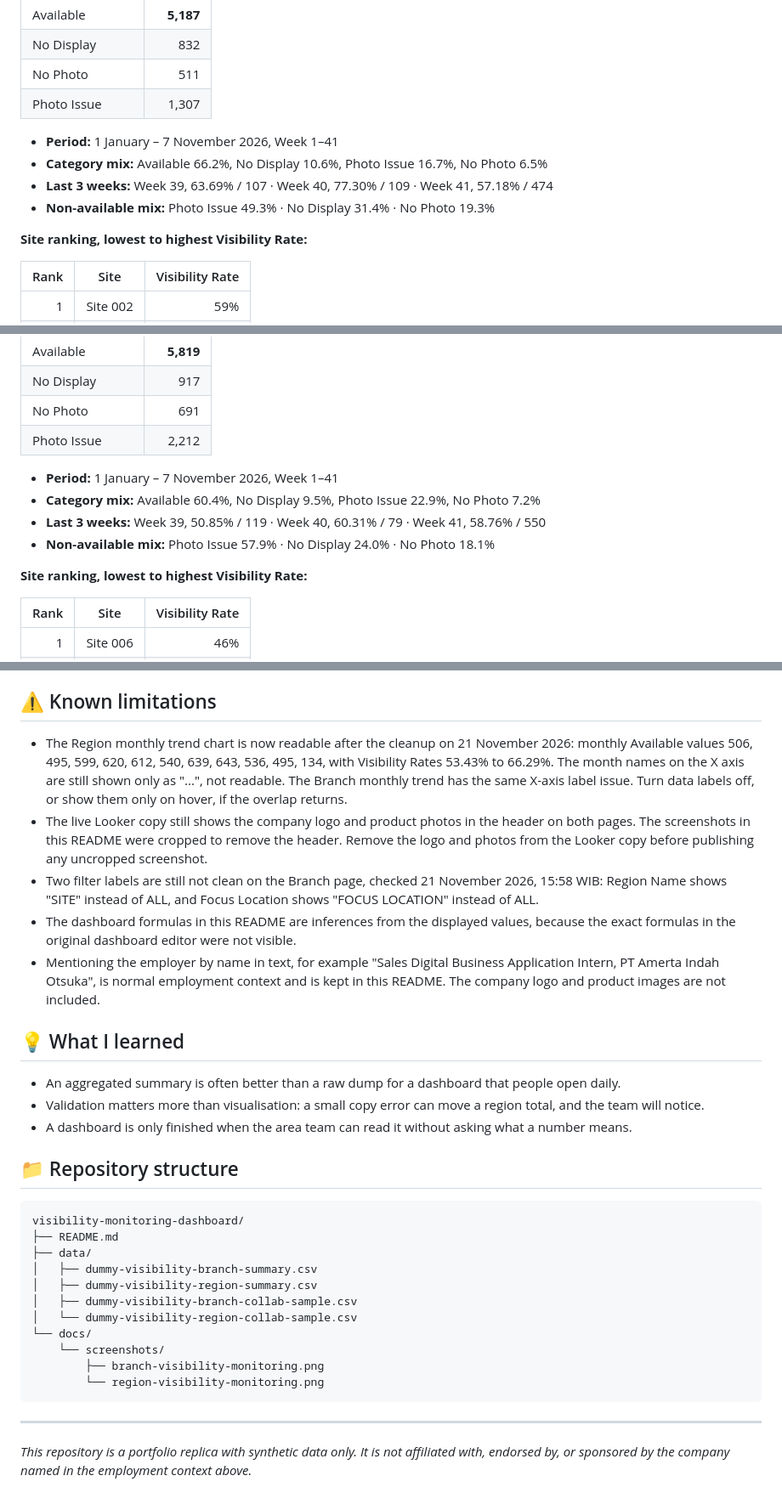
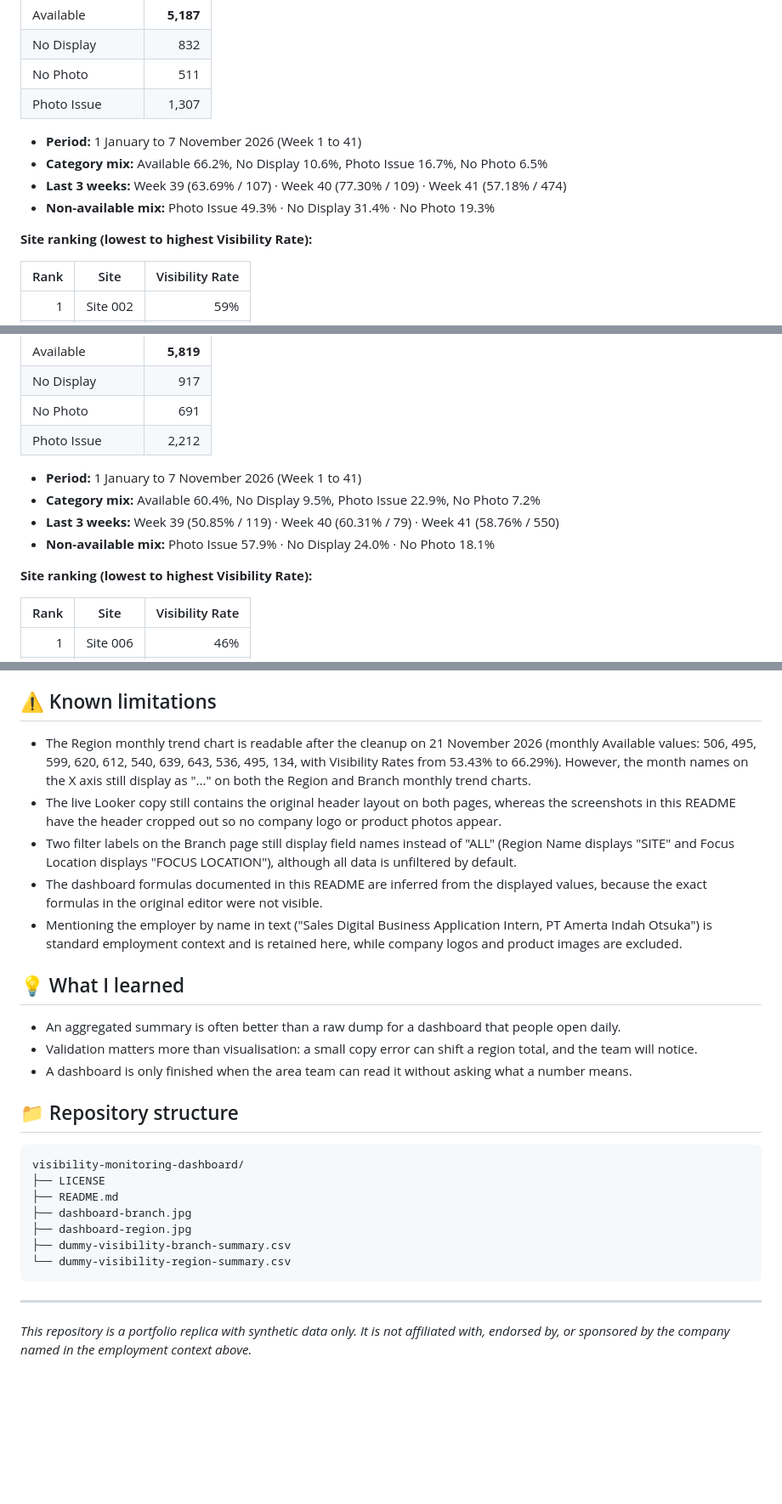
Before and after one commit to NovrianPratama/visibility-monitoring-dashboard, a Markdown page: README.md, 3 parts joined by grey strips. Shown at 85% size. Rendered like a GitHub page; blank space fills up the shorter version.

````diff
--- a/README.md
+++ b/README.md
@@ -104,12 +101,12 @@ logic, and differ only in coverage:
 | No Photo | 511 |
 | Photo Issue | 1,307 |
 
-- **Period:** 1 January – 7 November 2026, Week 1–41
-- **Category mix:** Available 66.2%, No Display 10.6%, Photo Issue 16.7%, No Photo 6.5%
-- **Last 3 weeks:** Week 39, 63.69% / 107 · Week 40, 77.30% / 109 · Week 41, 57.18% / 474
-- **Non-available mix:** Photo Issue 49.3% · No Display 31.4% · No Photo 19.3%
+* **Period:** 1 January to 7 November 2026 (Week 1 to 41)
+* **Category mix:** Available 66.2%, No Display 10.6%, Photo Issue 16.7%, No Photo 6.5%
+* **Last 3 weeks:** Week 39 (63.69% / 107) · Week 40 (77.30% / 109) · Week 41 (57.18% / 474)
+* **Non-available mix:** Photo Issue 49.3% · No Display 31.4% · No Photo 19.3%
 
-**Site ranking, lowest to highest Visibility Rate:**
+**Site ranking (lowest to highest Visibility Rate):**
 
 | Rank | Site | Visibility Rate |
 |---:|---|---:|
@@ -133,12 +130,12 @@ logic, and differ only in coverage:
 | No Photo | 691 |
 | Photo Issue | 2,212 |
 
-- **Period:** 1 January – 7 November 2026, Week 1–41
-- **Category mix:** Available 60.4%, No Display 9.5%, Photo Issue 22.9%, No Photo 7.2%
-- **Last 3 weeks:** Week 39, 50.85% / 119 · Week 40, 60.31% / 79 · Week 41, 58.76% / 550
-- **Non-available mix:** Photo Issue 57.9% · No Display 24.0% · No Photo 18.1%
+* **Period:** 1 January to 7 November 2026 (Week 1 to 41)
+* **Category mix:** Available 60.4%, No Display 9.5%, Photo Issue 22.9%, No Photo 7.2%
+* **Last 3 weeks:** Week 39 (50.85% / 119) · Week 40 (60.31% / 79) · Week 41 (58.76% / 550)
+* **Non-available mix:** Photo Issue 57.9% · No Display 24.0% · No Photo 18.1%
 
-**Site ranking, lowest to highest Visibility Rate:**
+**Site ranking (lowest to highest Visibility Rate):**
 
 | Rank | Site | Visibility Rate |
 |---:|---|---:|
@@ -320,54 +282,30 @@ Python, Google Colab, Looker Studio, Power BI, and Tableau.
 
 ## ⚠️ Known limitations
 
-- The Region monthly trend chart is now readable after the cleanup on
-  21 November 2026: monthly Available values 506, 495, 599, 620, 612, 540,
-  639, 643, 536, 495, 134, with Visibility Rates 53.43% to 66.29%.
-  The month names on the X axis are still shown only as "...", not readable.
-  The Branch monthly trend has the same X-axis label issue.
-  Turn data labels off, or show them only on hover, if the overlap returns.
-- The live Looker copy still shows the company logo and product photos in
-  the header on both pages. The screenshots in this README were cropped to
-  remove the header. Remove the logo and photos from the Looker copy before
-  publishing any uncropped screenshot.
-- Two filter labels are still not clean on the Branch page, checked
-  21 November 2026, 15:58 WIB: Region Name shows "SITE" instead of ALL,
-  and Focus Location shows "FOCUS LOCATION" instead of ALL.
-- The dashboard formulas in this README are inferences from the displayed
-  values, because the exact formulas in the original dashboard editor were
-  not visible.
-- Mentioning the employer by name in text, for example
-  "Sales Digital Business Application Intern, PT Amerta Indah Otsuka",
-  is normal employment context and is kept in this README. The company logo
-  and product images are not included.
+* The Region monthly trend chart is readable after the cleanup on 21 November 2026 (monthly Available values: 506, 495, 599, 620, 612, 540, 639, 643, 536, 495, 134, with Visibility Rates from 53.43% to 66.29%). However, the month names on the X axis still display as "..." on both the Region and Branch monthly trend charts.
+* The live Looker copy still contains the original header layout on both pages, whereas the screenshots in this README have the header cropped out so no company logo or product photos appear.
+* Two filter labels on the Branch page still display field names instead of "ALL" (Region Name displays "SITE" and Focus Location displays "FOCUS LOCATION"), although all data is unfiltered by default.
+* The dashboard formulas documented in this README are inferred from the displayed values, because the exact formulas in the original editor were not visible.
+* Mentioning the employer by name in text ("Sales Digital Business Application Intern, PT Amerta Indah Otsuka") is standard employment context and is retained here, while company logos and product images are excluded.
 
 ## 💡 What I learned
 
-- An aggregated summary is often better than a raw dump for a dashboard
-  that people open daily.
-- Validation matters more than visualisation: a small copy error can move
-  a region total, and the team will notice.
-- A dashboard is only finished when the area team can read it without
-  asking what a number means.
+* An aggregated summary is often better than a raw dump for a dashboard that people open daily.
+* Validation matters more than visualisation: a small copy error can shift a region total, and the team will notice.
+* A dashboard is only finished when the area team can read it without asking what a number means.
 
 ## 📁 Repository structure
 
 ```text
 visibility-monitoring-dashboard/
+├── LICENSE
 ├── README.md
-├── data/
-│   ├── dummy-visibility-branch-summary.csv
-│   ├── dummy-visibility-region-summary.csv
-│   ├── dummy-visibility-branch-collab-sample.csv
-│   └── dummy-visibility-region-collab-sample.csv
-└── docs/
-    └── screenshots/
-        ├── branch-visibility-monitoring.png
-        └── region-visibility-monitoring.png
+├── dashboard-branch.jpg
+├── dashboard-region.jpg
+├── dummy-visibility-branch-summary.csv
+└── dummy-visibility-region-summary.csv
 ```
 
 ---
 
-*This repository is a portfolio replica with synthetic data only. It is not
-affiliated with, endorsed by, or sponsored by the company named in the
-employment context above.*
+*This repository is a portfolio replica with synthetic data only. It is not affiliated with, endorsed by, or sponsored by the company named in the employment context above.*
````
Also changed, not shown: other parts of README.md (+52 -90 lines), dashboard-branch.jpg (added), dashboard-region.jpg (added).
